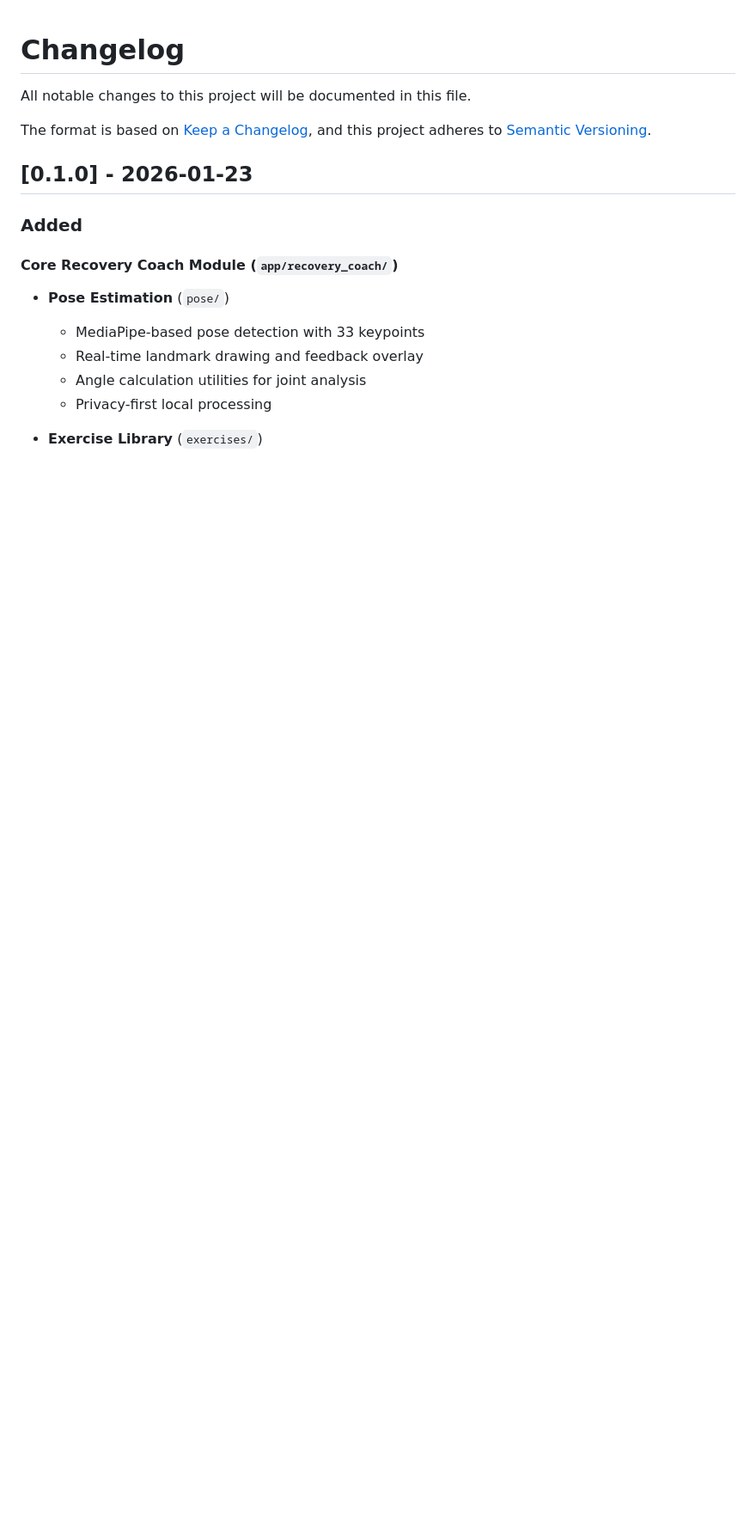
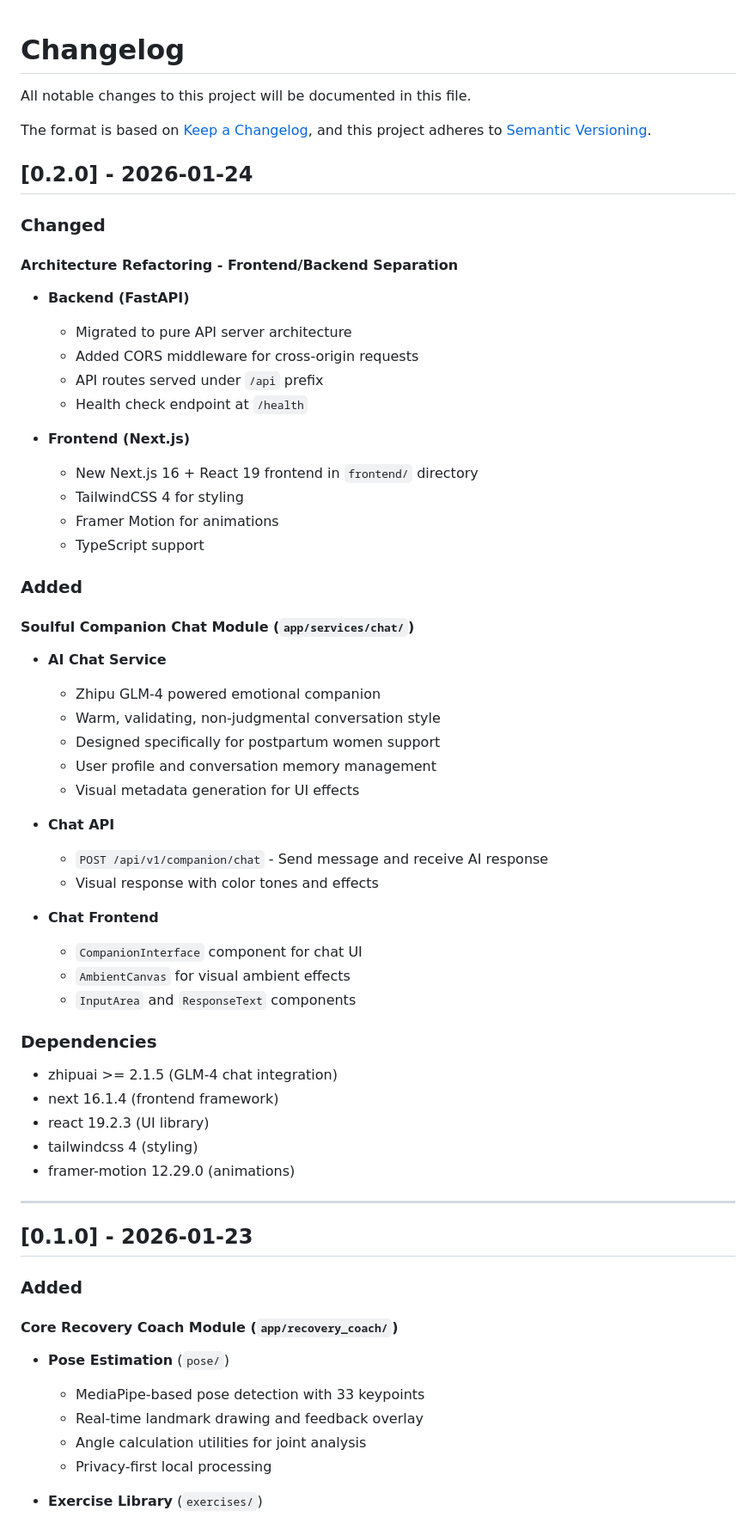
Before and after one commit to koishi510/MomShell, a Markdown page: CHANGELOG.md, the part around the change. Shown at 86% size. Rendered like a GitHub page; blank space fills up the shorter version.

Commit message:
docs: update changelog

```diff
--- a/CHANGELOG.md
+++ b/CHANGELOG.md
@@ -4,6 +4,54 @@ All notable changes to this project will be documented in this file.
 
 The format is based on [Keep a Changelog](https://keepachangelog.com/en/1.0.0/),
 and this project adheres to [Semantic Versioning](https://semver.org/spec/v2.0.0.html).
+
+## [0.2.0] - 2026-01-24
+
+### Changed
+
+#### Architecture Refactoring - Frontend/Backend Separation
+
+- **Backend (FastAPI)**
+  - Migrated to pure API server architecture
+  - Added CORS middleware for cross-origin requests
+  - API routes served under `/api` prefix
+  - Health check endpoint at `/health`
+
+- **Frontend (Next.js)**
+  - New Next.js 16 + React 19 frontend in `frontend/` directory
+  - TailwindCSS 4 for styling
+  - Framer Motion for animations
+  - TypeScript support
+
+### Added
+
+#### Soulful Companion Chat Module (`app/services/chat/`)
+
+- **AI Chat Service**
+  - Zhipu GLM-4 powered emotional companion
+  - Warm, validating, non-judgmental conversation style
+  - Designed specifically for postpartum women support
+  - User profile and conversation memory management
+  - Visual metadata generation for UI effects
+
+- **Chat API**
+  - `POST /api/v1/companion/chat` - Send message and receive AI response
+  - Visual response with color tones and effects
+
+- **Chat Frontend**
+  - `CompanionInterface` component for chat UI
+  - `AmbientCanvas` for visual ambient effects
+  - `InputArea` and `ResponseText` components
+
+### Dependencies
+
+- zhipuai >= 2.1.5 (GLM-4 chat integration)
+- next 16.1.4 (frontend framework)
+- react 19.2.3 (UI library)
+- tailwindcss 4 (styling)
+- framer-motion 12.29.0 (animations)
+
+---
 
 ## [0.1.0] - 2026-01-23
 
```
